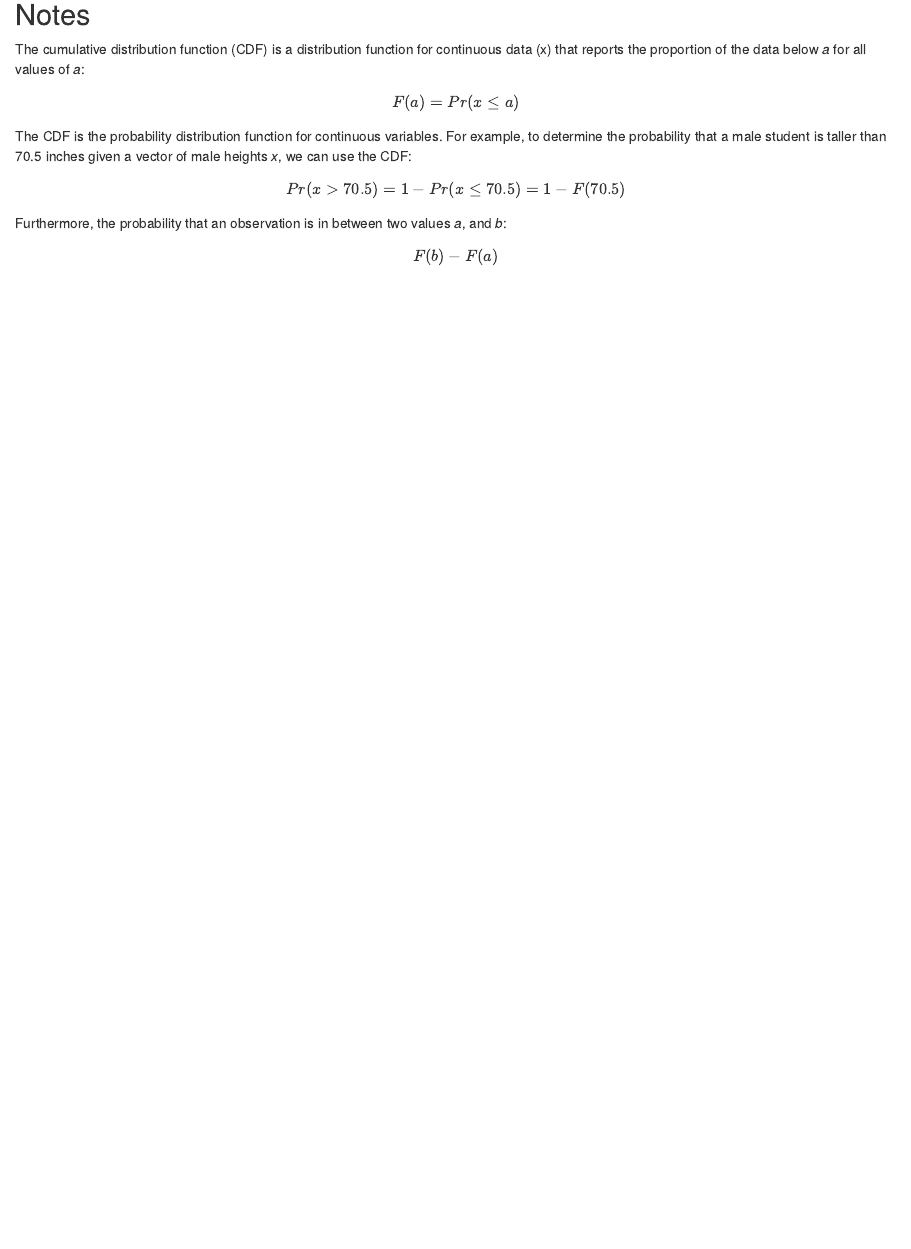
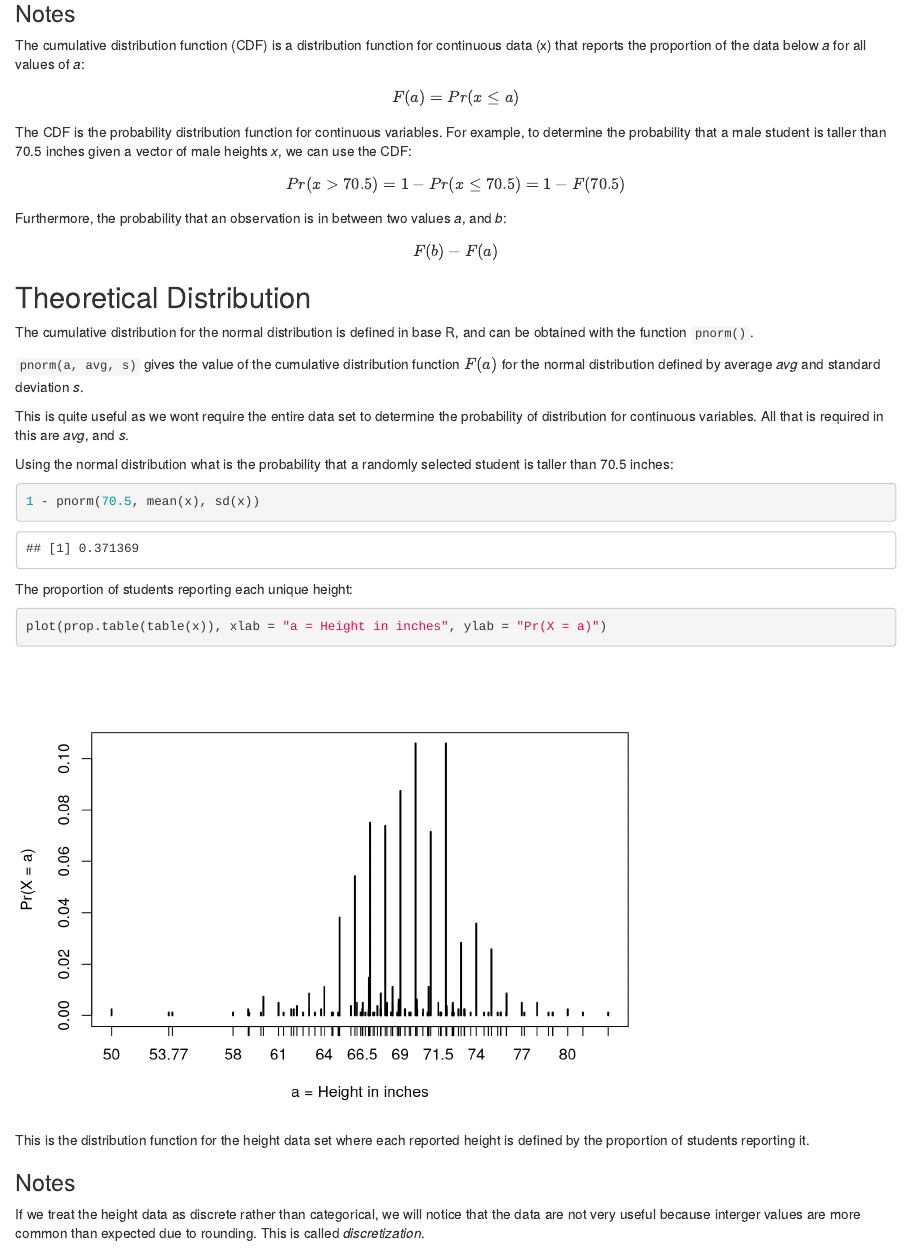
Before and after one commit to UmbertoFasci/Continuous_Probability_DS_Harvard, an R Markdown document (Continuous_Prob.Rmd): the page in a window 1100 px wide, from 1050 px down before the commit and from 1040 px down after it, so that both start at the same text. Rendered offline with R 4.5, knitr and Pandoc, with nearby package versions.

Commit message:
Commit including theoretical distribution of program notes.

````diff
--- a/Continuous_Prob.Rmd
+++ b/Continuous_Prob.Rmd
@@ -51,7 +51,7 @@ What is the probability of a student being between 65 and 70 in?:
 F(70) - F(65)
 ```
 
-## Notes
+### Notes
 
 The cumulative distribution function (CDF) is a distribution function
 for continuous data (x) that reports the proportion of the data below
@@ -70,3 +70,31 @@ Furthermore, the probability that an observation is in between two values *a*,
 and *b*:
 
 $$F(b) - F(a)$$
+
+## Theoretical Distribution
+
+The cumulative distribution for the normal distribution is defined in base R,
+and can be obtained with the function `pnorm()`.
+
+`pnorm(a, avg, s)` gives the value of the cumulative distribution function $F(a)$ for the normal distribution defined by average *avg* and standard deviation *s*.
+
+This is quite useful as we wont require the entire data set to determine the probability of distribution for continuous variables. All that is required in this are *avg*, and *s*.
+
+Using the normal distribution what is the probability that a randomly selected student is taller than 70.5 inches:
+
+```{r echo=TRUE}
+1 - pnorm(70.5, mean(x), sd(x))
+```
+
+The proportion of students reporting each unique height:
+
+```{r}
+plot(prop.table(table(x)), xlab = "a = Height in inches", ylab = "Pr(X = a)")
+```
+
+This is the distribution function for the height data set where each reported
+height is defined by the proportion of students reporting it.
+
+### Notes
+
+If we treat the height data as discrete rather than categorical, we will notice that the data are not very useful because interger values are more common than expected due to rounding. This is called *discretization*.
````
Also changed, not shown: Continuous_Prob.html, Continuous_Prob.Rmd (4 more changed lines).
